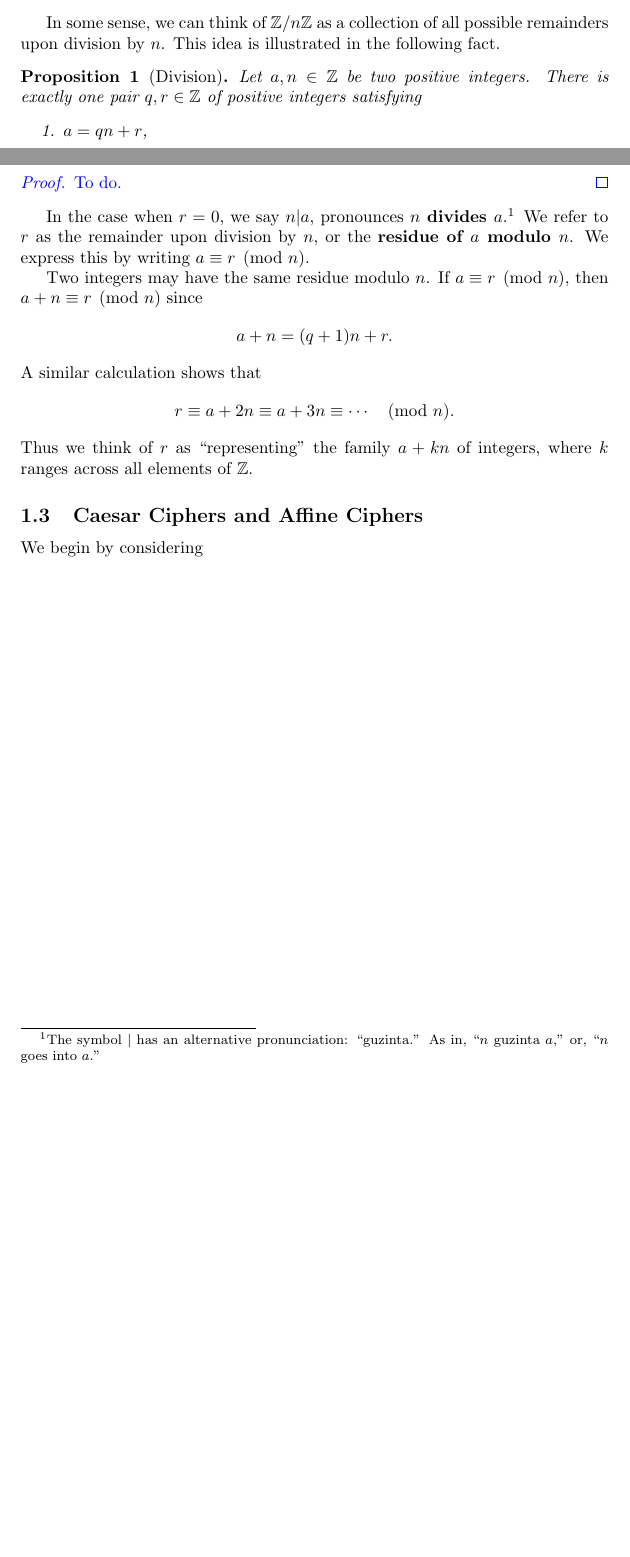
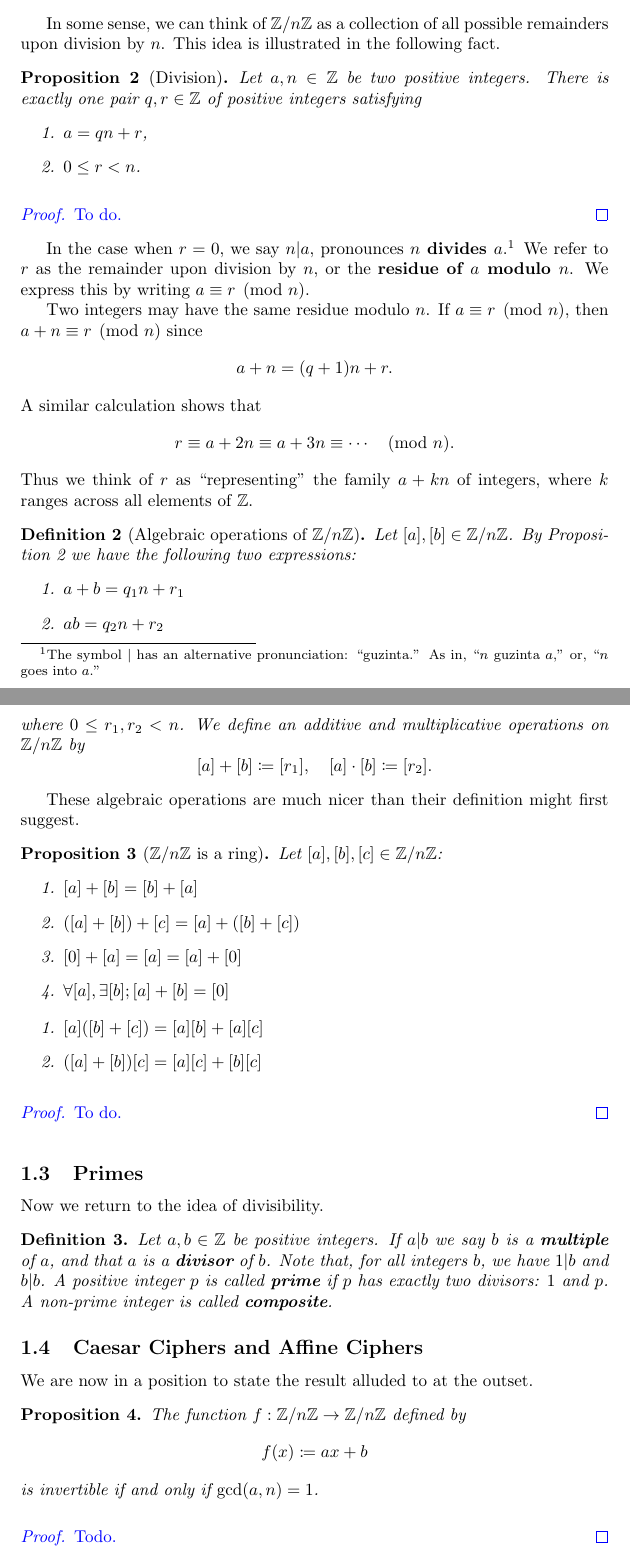
Before and after one commit to calebkennedyhill/crypto, a LaTeX document (writeup/main.tex): two parts of pages 1 and 2 of 2 before the commit and two parts of pages 2 and 3 of 3 after it, joined at a grey line, cut so that both start at the same text, the shorter picture padded with empty space. Compiled offline with pdfLaTeX.

Commit message:
some algebra

```diff
--- a/writeup/main.tex
+++ b/writeup/main.tex
@@ -2,6 +2,7 @@
 \usepackage{amsmath}
 \usepackage{amssymb}
 \usepackage{amsthm}
+\usepackage{mathtools}
 
 \usepackage{color}
 \newcommand{\red}[1]{ {\color{red}{#1}} }
@@ -105,6 +133,71 @@ ranges across all elements of $\Z$.
 
 
 
+\begin{definition}[Algebraic operations of $\Z/n\Z$]
+    Let $[a], [b] \in \Z/n\Z$.
+    By Proposition~\ref{prop:div} we have the following two expressions:
+    \begin{enumerate}
+        \item $a+b = q_1 n + r_1$
+        \item $ab = q_2 n + r_2$
+    \end{enumerate}
+    where $0\leq r_1,r_2 < n$.
+    We define an additive and multiplicative operations on $\Z/n\Z$ by
+    \[
+        [a]+[b] \coloneq [r_1], \quad [a] \cdot [b] \coloneq [r_2].
+    \]
+\end{definition}
+
+These algebraic operations are much nicer than their definition might first suggest.
+
+\begin{proposition}[$\Z/n\Z$ is a ring]
+    Let $[a],[b],[c] \in \Z/n\Z$:
+    \begin{enumerate}
+        \item $[a]+[b] = [b]+[a]$
+        \item $([a]+[b]) + [c] = [a] + ([b]+[c])$
+        \item $[0]+[a] = [a] = [a]+[0]$
+        \item $\forall [a], \exists [b]; [a]+[b] = [0]$
+    \end{enumerate}
+
+    \begin{enumerate}
+        \item $[a]([b]+[c]) = [a][b] + [a][c]$
+        \item $([a]+[b])[c] = [a][c] + [b][c]$
+    \end{enumerate}
+\end{proposition}
+
+\blue{
+\begin{proof}
+    To do.
+\end{proof}
+}
+
+
+
+
+\subsection{Primes}
+
+Now we return to the idea of divisibility.
+\begin{definition}
+    Let $a,b \in \Z$ be positive integers.
+    If $a|b$ we say $b$ is a \textbf{multiple} of $a$, and that
+    $a$ is a \textbf{divisor} of $b$.
+    Note that, for all integers $b$, we have $1|b$ and $b|b$.
+    A positive integer $p$ is called \textbf{prime} if $p$ has exactly
+    two divisors: $1$ and $p$.
+    A non-prime integer is called \textbf{composite}.
+\end{definition}
+
+
+
+
+
+
+
+
+
+
+
+
+
 
 
 
@@ -112,7 +205,21 @@ ranges across all elements of $\Z$.
 
 \subsection{Caesar Ciphers and Affine Ciphers}
 
-We begin by considering
+We are now in a position to state the result alluded to at the outset.
+
+\begin{proposition}
+    The function $f: \Z/n\Z \to \Z/n\Z$ defined by
+    \[
+        f(x) \coloneq ax + b
+    \]
+    is invertible if and only if $\gcd(a,n)=1$.
+\end{proposition}
+
+\blue{
+\begin{proof}
+    Todo.
+\end{proof}
+}
 
 
 
```
Also changed, not shown: writeup/main.tex (35 more changed lines).
